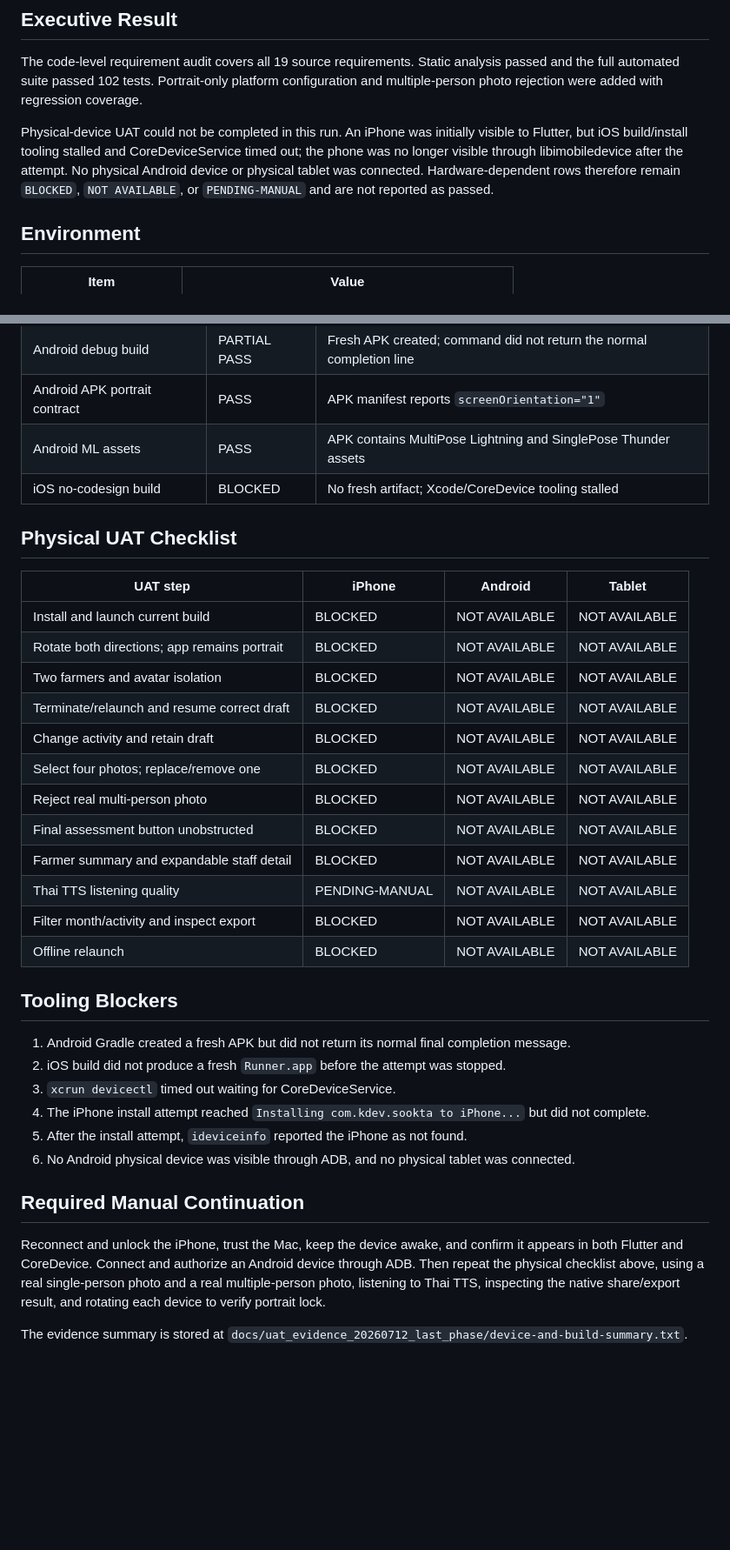
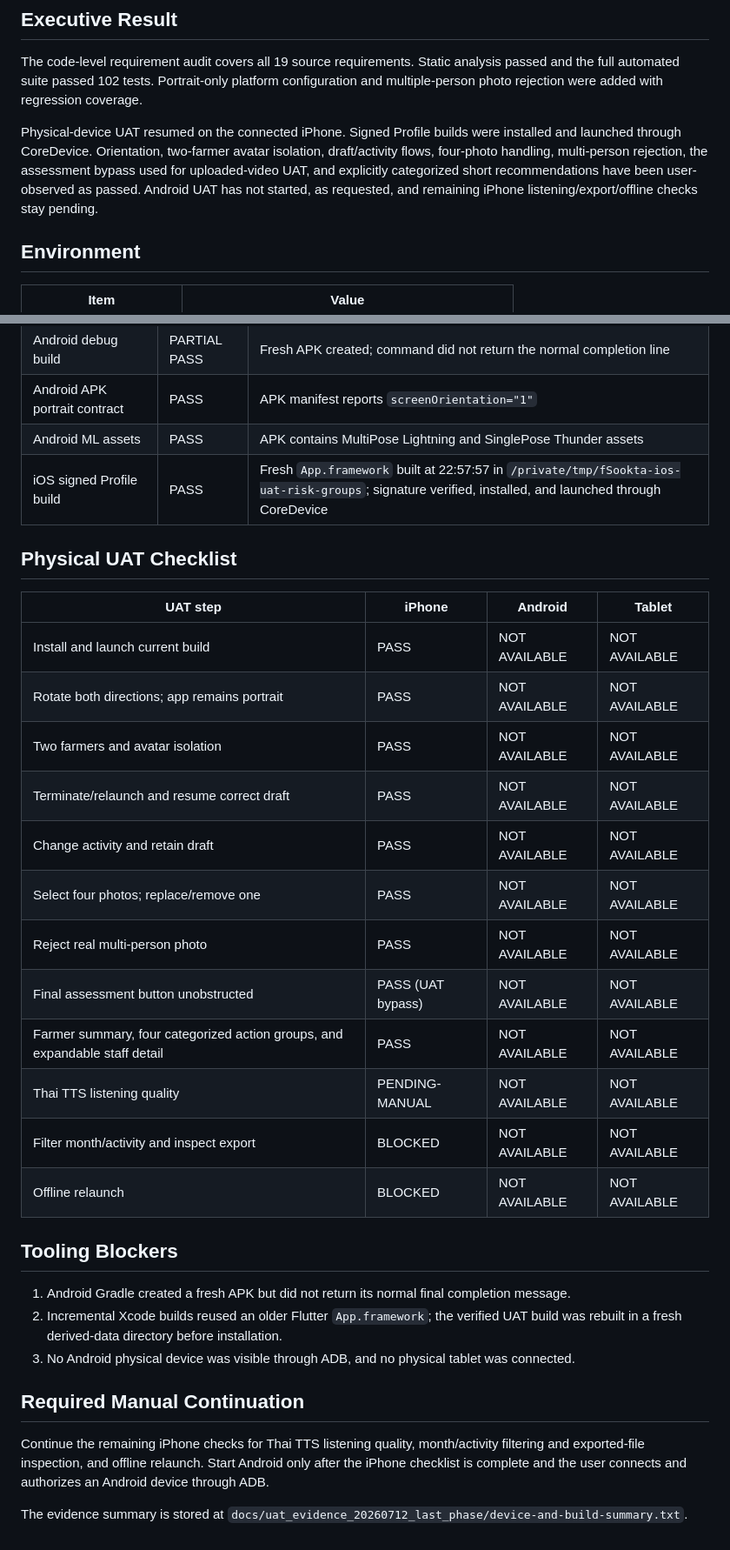
Before and after one commit to odinos/fSookta, a Markdown page: docs/uat-last-phase-20260712.md, 2 parts joined by grey strips. Shown at 87% size. GitHub-like rendering; blank space fills up the shorter version.

```diff
--- a/docs/uat-last-phase-20260712.md
+++ b/docs/uat-last-phase-20260712.md
@@ -8,7 +8,7 @@ Authoritative requirement matrix: `docs/last-phase-requirement-matrix-20260712.m
 
 The code-level requirement audit covers all 19 source requirements. Static analysis passed and the full automated suite passed 102 tests. Portrait-only platform configuration and multiple-person photo rejection were added with regression coverage.
 
-Physical-device UAT could not be completed in this run. An iPhone was initially visible to Flutter, but iOS build/install tooling stalled and CoreDeviceService timed out; the phone was no longer visible through libimobiledevice after the attempt. No physical Android device or physical tablet was connected. Hardware-dependent rows therefore remain `BLOCKED`, `NOT AVAILABLE`, or `PENDING-MANUAL` and are not reported as passed.
+Physical-device UAT resumed on the connected iPhone. Signed Profile builds were installed and launched through CoreDevice. Orientation, two-farmer avatar isolation, draft/activity flows, four-photo handling, multi-person rejection, the assessment bypass used for uploaded-video UAT, and explicitly categorized short recommendations have been user-observed as passed. Android UAT has not started, as requested, and remaining iPhone listening/export/offline checks stay pending.
 
 ## Environment
 
@@ -32,21 +32,21 @@ Physical-device UAT could not be completed in this run. An iPhone was initially
 | Android debug build | PARTIAL PASS | Fresh APK created; command did not return the normal completion line |
 | Android APK portrait contract | PASS | APK manifest reports `screenOrientation="1"` |
 | Android ML assets | PASS | APK contains MultiPose Lightning and SinglePose Thunder assets |
-| iOS no-codesign build | BLOCKED | No fresh artifact; Xcode/CoreDevice tooling stalled |
+| iOS signed Profile build | PASS | Fresh `App.framework` built at 22:57:57 in `/private/tmp/fSookta-ios-uat-risk-groups`; signature verified, installed, and launched through CoreDevice |
 
 ## Physical UAT Checklist
 
 | UAT step | iPhone | Android | Tablet |
 | --- | --- | --- | --- |
-| Install and launch current build | BLOCKED | NOT AVAILABLE | NOT AVAILABLE |
-| Rotate both directions; app remains portrait | BLOCKED | NOT AVAILABLE | NOT AVAILABLE |
-| Two farmers and avatar isolation | BLOCKED | NOT AVAILABLE | NOT AVAILABLE |
-| Terminate/relaunch and resume correct draft | BLOCKED | NOT AVAILABLE | NOT AVAILABLE |
-| Change activity and retain draft | BLOCKED | NOT AVAILABLE | NOT AVAILABLE |
-| Select four photos; replace/remove one | BLOCKED | NOT AVAILABLE | NOT AVAILABLE |
-| Reject real multi-person photo | BLOCKED | NOT AVAILABLE | NOT AVAILABLE |
-| Final assessment button unobstructed | BLOCKED | NOT AVAILABLE | NOT AVAILABLE |
-| Farmer summary and expandable staff detail | BLOCKED | NOT AVAILABLE | NOT AVAILABLE |
+| Install and launch current build | PASS | NOT AVAILABLE | NOT AVAILABLE |
+| Rotate both directions; app remains portrait | PASS | NOT AVAILABLE | NOT AVAILABLE |
+| Two farmers and avatar isolation | PASS | NOT AVAILABLE | NOT AVAILABLE |
+| Terminate/relaunch and resume correct draft | PASS | NOT AVAILABLE | NOT AVAILABLE |
+| Change activity and retain draft | PASS | NOT AVAILABLE | NOT AVAILABLE |
+| Select four photos; replace/remove one | PASS | NOT AVAILABLE | NOT AVAILABLE |
+| Reject real multi-person photo | PASS | NOT AVAILABLE | NOT AVAILABLE |
+| Final assessment button unobstructed | PASS (UAT bypass) | NOT AVAILABLE | NOT AVAILABLE |
+| Farmer summary, four categorized action groups, and expandable staff detail | PASS | NOT AVAILABLE | NOT AVAILABLE |
 | Thai TTS listening quality | PENDING-MANUAL | NOT AVAILABLE | NOT AVAILABLE |
 | Filter month/activity and inspect export | BLOCKED | NOT AVAILABLE | NOT AVAILABLE |
 | Offline relaunch | BLOCKED | NOT AVAILABLE | NOT AVAILABLE |
@@ -54,14 +54,11 @@ Physical-device UAT could not be completed in this run. An iPhone was initially
 ## Tooling Blockers
 
 1. Android Gradle created a fresh APK but did not return its normal final completion message.
-2. iOS build did not produce a fresh `Runner.app` before the attempt was stopped.
-3. `xcrun devicectl` timed out waiting for CoreDeviceService.
-4. The iPhone install attempt reached `Installing com.kdev.sookta to iPhone...` but did not complete.
-5. After the install attempt, `ideviceinfo` reported the iPhone as not found.
-6. No Android physical device was visible through ADB, and no physical tablet was connected.
+2. Incremental Xcode builds reused an older Flutter `App.framework`; the verified UAT build was rebuilt in a fresh derived-data directory before installation.
+3. No Android physical device was visible through ADB, and no physical tablet was connected.
 
 ## Required Manual Continuation
 
-Reconnect and unlock the iPhone, trust the Mac, keep the device awake, and confirm it appears in both Flutter and CoreDevice. Connect and authorize an Android device through ADB. Then repeat the physical checklist above, using a real single-person photo and a real multiple-person photo, listening to Thai TTS, inspecting the native share/export result, and rotating each device to verify portrait lock.
+Continue the remaining iPhone checks for Thai TTS listening quality, month/activity filtering and exported-file inspection, and offline relaunch. Start Android only after the iPhone checklist is complete and the user connects and authorizes an Android device through ADB.
 
 The evidence summary is stored at `docs/uat_evidence_20260712_last_phase/device-and-build-summary.txt`.
```
Also changed, not shown: docs/last-phase-requirement-matrix-20260712.md (+1 -1 lines).
